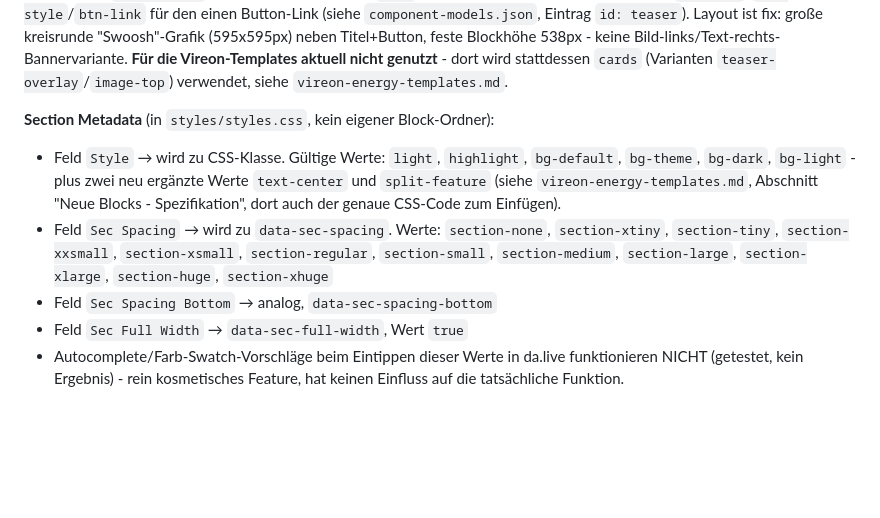
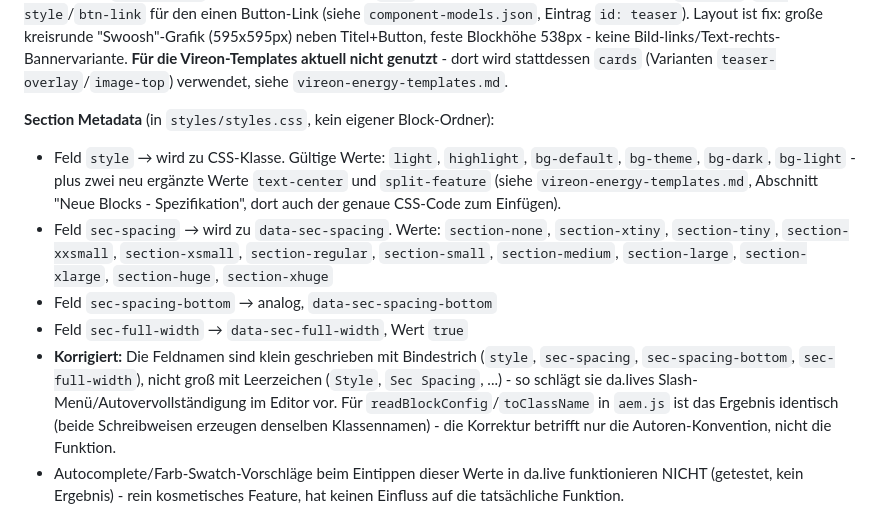
Before and after one commit to raulugarte/RefDemo-DA-RUG, a Markdown page: CLAUDE.md, the part around one of its changes. Drawn GitHub-style; blank space fills up the shorter version.

```diff
--- a/CLAUDE.md
+++ b/CLAUDE.md
@@ -33,10 +33,11 @@ Vor allem anderen: bestätigen, dass das lokale Repo tatsächlich `raulugarte/re
 **teaser.css/teaser.js** - vorhanden, aber strukturell komplett anders als in früheren Notizen angenommen: kein "Bild + H2 + Text + Link"-Muster, und **keine `teaser-overlay`-Variante** - die gehört zu `cards.css` (dort korrekt als Karten-Variante gelistet), wurde hier fälschlich auch dem `teaser`-Block zugeschrieben. Stattdessen liest der Block ein festes Key/Value-Schema: `imageRef`/`imageAlt` (Bild-Modus) oder `videoReference`+`videoBehavior` (Video-Modus, wenn `teaserStyle = video`), ein einzelner `teaserBlurb`-Rich-Text-Block (wird als `<h1>` gerendert, kein separater Absatz), plus `btn-text`/`btn-style`/`btn-link` für den einen Button-Link (siehe `component-models.json`, Eintrag `id: teaser`). Layout ist fix: große kreisrunde "Swoosh"-Grafik (595x595px) neben Titel+Button, feste Blockhöhe 538px - keine Bild-links/Text-rechts-Bannervariante. **Für die Vireon-Templates aktuell nicht genutzt** - dort wird stattdessen `cards` (Varianten `teaser-overlay`/`image-top`) verwendet, siehe `vireon-energy-templates.md`.
 
 **Section Metadata** (in `styles/styles.css`, kein eigener Block-Ordner):
-- Feld `Style` → wird zu CSS-Klasse. Gültige Werte: `light`, `highlight`, `bg-default`, `bg-theme`, `bg-dark`, `bg-light` - plus zwei neu ergänzte Werte `text-center` und `split-feature` (siehe `vireon-energy-templates.md`, Abschnitt "Neue Blocks - Spezifikation", dort auch der genaue CSS-Code zum Einfügen).
-- Feld `Sec Spacing` → wird zu `data-sec-spacing`. Werte: `section-none`, `section-xtiny`, `section-tiny`, `section-xxsmall`, `section-xsmall`, `section-regular`, `section-small`, `section-medium`, `section-large`, `section-xlarge`, `section-huge`, `section-xhuge`
-- Feld `Sec Spacing Bottom` → analog, `data-sec-spacing-bottom`
-- Feld `Sec Full Width` → `data-sec-full-width`, Wert `true`
+- Feld `style` → wird zu CSS-Klasse. Gültige Werte: `light`, `highlight`, `bg-default`, `bg-theme`, `bg-dark`, `bg-light` - plus zwei neu ergänzte Werte `text-center` und `split-feature` (siehe `vireon-energy-templates.md`, Abschnitt "Neue Blocks - Spezifikation", dort auch der genaue CSS-Code zum Einfügen).
+- Feld `sec-spacing` → wird zu `data-sec-spacing`. Werte: `section-none`, `section-xtiny`, `section-tiny`, `section-xxsmall`, `section-xsmall`, `section-regular`, `section-small`, `section-medium`, `section-large`, `section-xlarge`, `section-huge`, `section-xhuge`
+- Feld `sec-spacing-bottom` → analog, `data-sec-spacing-bottom`
+- Feld `sec-full-width` → `data-sec-full-width`, Wert `true`
+- **Korrigiert:** Die Feldnamen sind klein geschrieben mit Bindestrich (`style`, `sec-spacing`, `sec-spacing-bottom`, `sec-full-width`), nicht groß mit Leerzeichen (`Style`, `Sec Spacing`, ...) - so schlägt sie da.lives Slash-Menü/Autovervollständigung im Editor vor. Für `readBlockConfig`/`toClassName` in `aem.js` ist das Ergebnis identisch (beide Schreibweisen erzeugen denselben Klassennamen) - die Korrektur betrifft nur die Autoren-Konvention, nicht die Funktion.
 - Autocomplete/Farb-Swatch-Vorschläge beim Eintippen dieser Werte in da.live funktionieren NICHT (getestet, kein Ergebnis) - rein kosmetisches Feature, hat keinen Einfluss auf die tatsächliche Funktion.
 
 **Drei neue Blocks für die volle Startseiten-Struktur** (noch nicht im Repo, Spezifikation in `vireon-energy-templates.md`): `link-list`, `news-list`, `key-figures`. Vor Beginn der Umsetzung dort die genaue Tabellenstruktur und das erwartete Rendering-Verhalten lesen.
```
Also changed, not shown: other parts of CLAUDE.md (+6 -6 lines), docs/vireon-energy-templates.md (+14 -14 lines).
